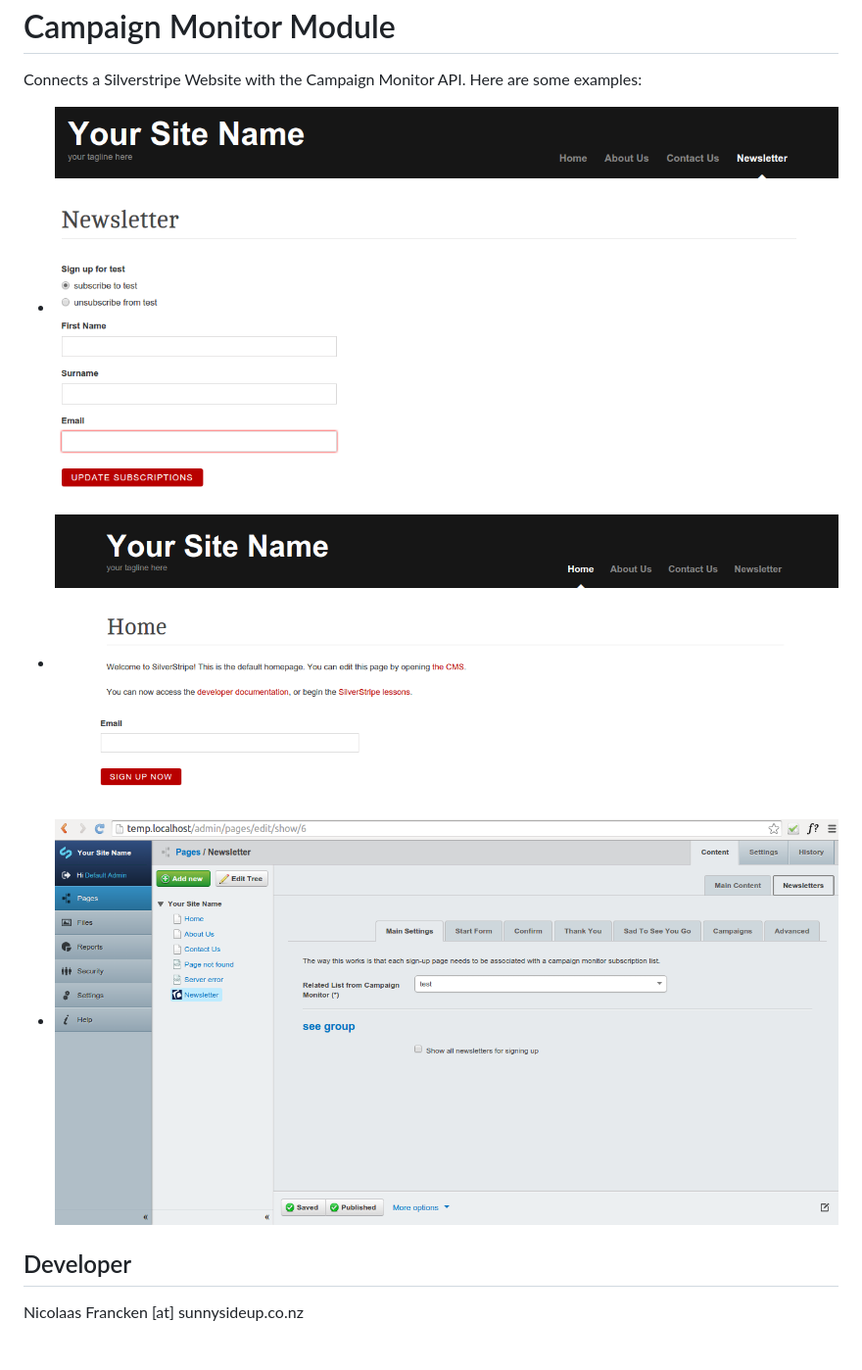
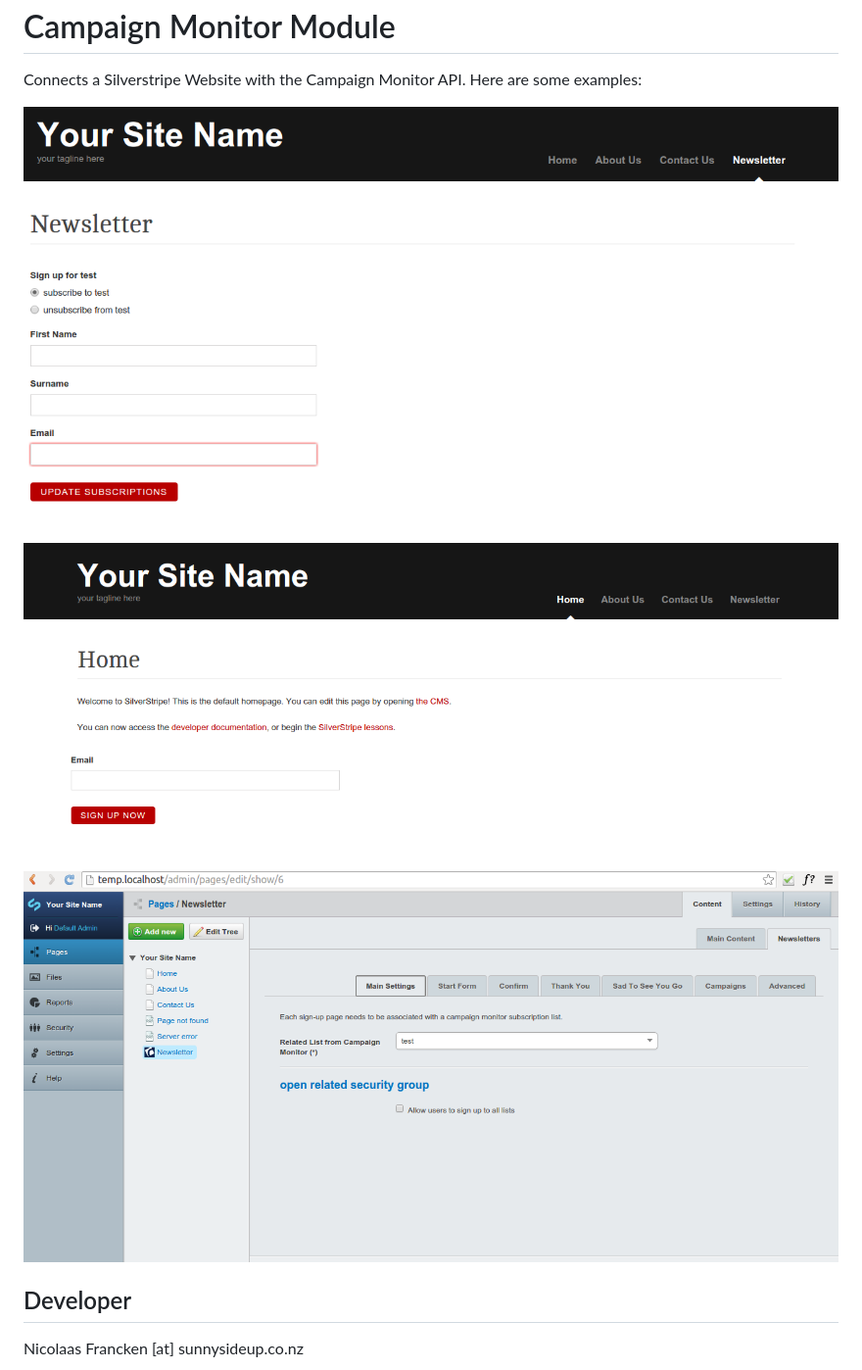
Before and after one commit to sunnysideup/silverstripe-campaignmonitor, a Markdown page: README.md, the part around the change. Shown at 98% size. Rendered like a GitHub page; pictures changed too: docs/screenshots/Backend.png; blank space fills up the shorter version.

Commit message:
DOCUMENTATION

```diff
--- a/README.md
+++ b/README.md
@@ -4,9 +4,11 @@ Campaign Monitor Module
 Connects a Silverstripe Website with the Campaign Monitor
 API. Here are some examples:
 
- * ![Sign Up Page](docs/screenshots/SignupForm.png)
- * ![Quick Sign Up Form](docs/screenshots/QuickSignupForm.png)
- * ![Back-End](docs/screenshots/Backend.png)
+![Sign Up Page](docs/screenshots/SignupForm.png)
+
+![Quick Sign Up Form](docs/screenshots/QuickSignupForm.png)
+
+![Back-End](docs/screenshots/Backend.png)
 
 
 Developer
```
Also changed, not shown: 1 other file.
